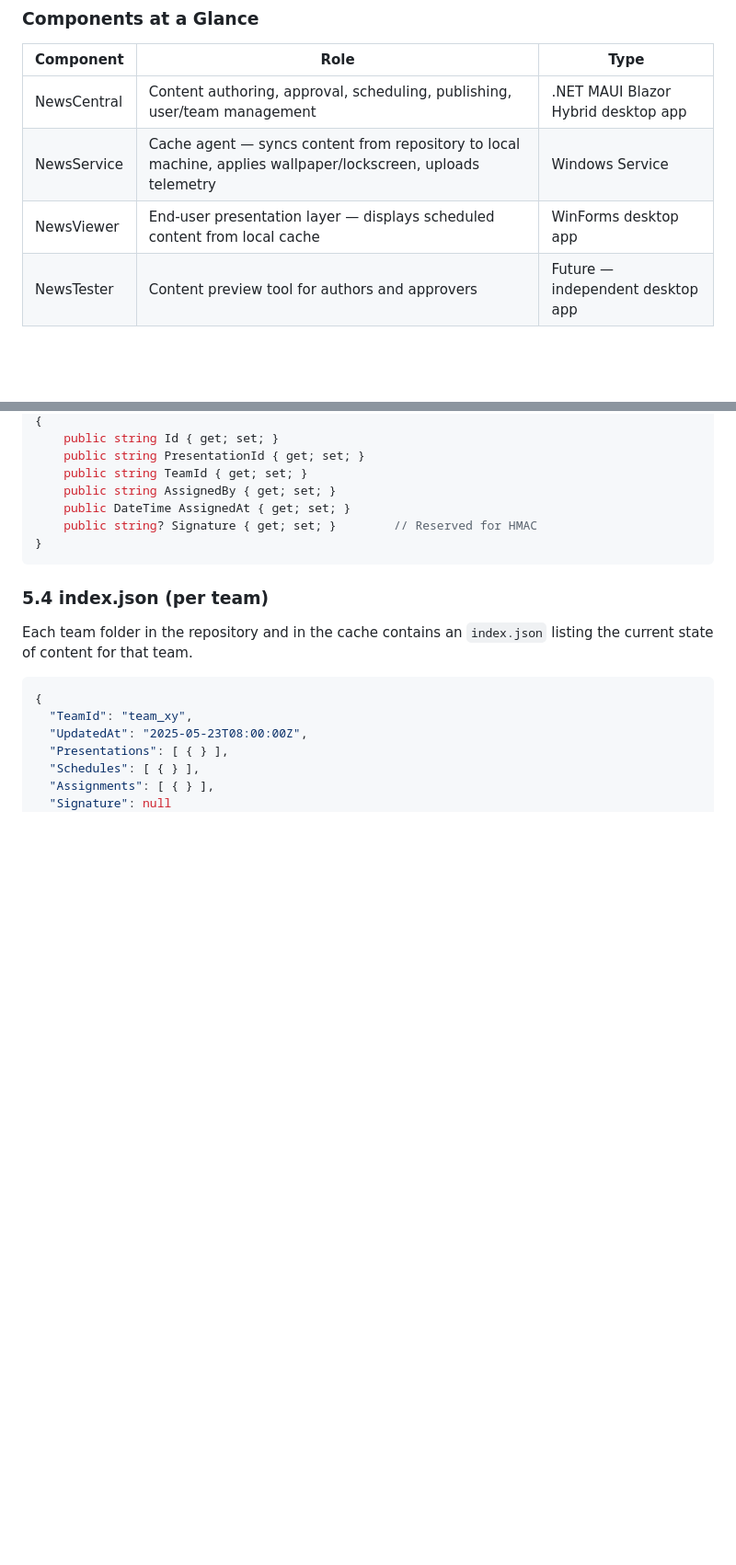
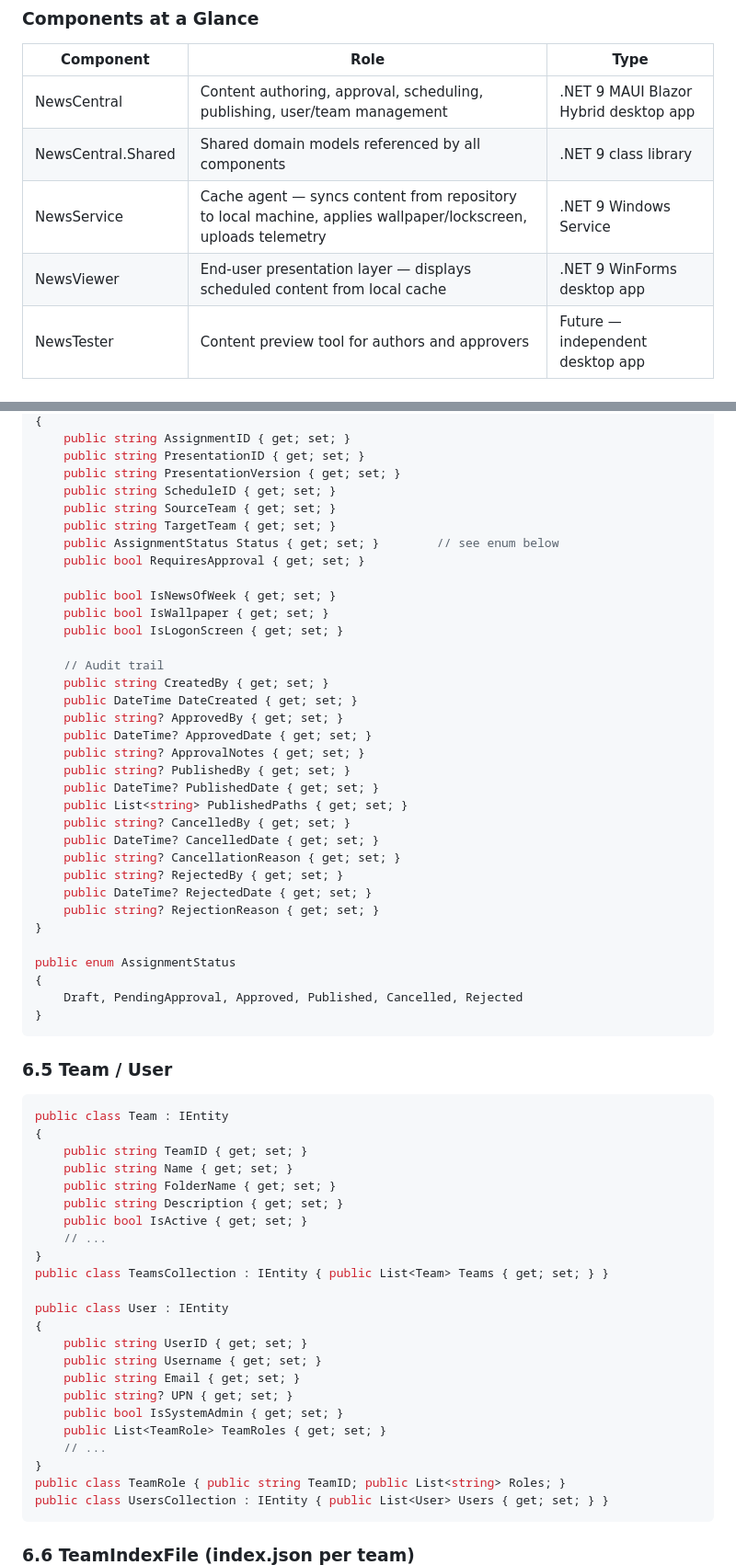
Before and after one commit to petrprachar/NewsCentral, a Markdown page: CLAUDE.md, 2 parts joined by grey strips. Shown at 92% size. Rendered like a GitHub page; blank space fills up the shorter version.

````diff
--- a/CLAUDE.md
+++ b/CLAUDE.md
@@ -37,9 +39,10 @@ The solution provides a structured communication channel between content author
 
 | Component | Role | Type |
 |---|---|---|
-| NewsCentral | Content authoring, approval, scheduling, publishing, user/team management | .NET MAUI Blazor Hybrid desktop app |
-| NewsService | Cache agent — syncs content from repository to local machine, applies wallpaper/lockscreen, uploads telemetry | Windows Service |
-| NewsViewer | End-user presentation layer — displays scheduled content from local cache | WinForms desktop app |
+| NewsCentral | Content authoring, approval, scheduling, publishing, user/team management | .NET 9 MAUI Blazor Hybrid desktop app |
+| NewsCentral.Shared | Shared domain models referenced by all components | .NET 9 class library |
+| NewsService | Cache agent — syncs content from repository to local machine, applies wallpaper/lockscreen, uploads telemetry | .NET 9 Windows Service |
+| NewsViewer | End-user presentation layer — displays scheduled content from local cache | .NET 9 WinForms desktop app |
 | NewsTester | Content preview tool for authors and approvers | Future — independent desktop app |
 
 ---
@@ -201,22 +319,67 @@ public class Assignment
 {
-    public string Id { get; set; }
-    public string PresentationId { get; set; }
-    public string TeamId { get; set; }
-    public string AssignedBy { get; set; }
-    public DateTime AssignedAt { get; set; }
-    public string? Signature { get; set; }        // Reserved for HMAC
+    public string AssignmentID { get; set; }
+    public string PresentationID { get; set; }
+    public string PresentationVersion { get; set; }
+    public string ScheduleID { get; set; }
+    public string SourceTeam { get; set; }
+    public string TargetTeam { get; set; }
+    public AssignmentStatus Status { get; set; }        // see enum below
+    public bool RequiresApproval { get; set; }
+
+    public bool IsNewsOfWeek { get; set; }
+    public bool IsWallpaper { get; set; }
+    public bool IsLogonScreen { get; set; }
+
+    // Audit trail
+    public string CreatedBy { get; set; }
+    public DateTime DateCreated { get; set; }
+    public string? ApprovedBy { get; set; }
+    public DateTime? ApprovedDate { get; set; }
+    public string? ApprovalNotes { get; set; }
+    public string? PublishedBy { get; set; }
+    public DateTime? PublishedDate { get; set; }
+    public List<string> PublishedPaths { get; set; }
+    public string? CancelledBy { get; set; }
+    public DateTime? CancelledDate { get; set; }
+    public string? CancellationReason { get; set; }
+    public string? RejectedBy { get; set; }
+    public DateTime? RejectedDate { get; set; }
+    public string? RejectionReason { get; set; }
+}
+
+public enum AssignmentStatus
+{
+    Draft, PendingApproval, Approved, Published, Cancelled, Rejected
 }
 ```
 
-### 5.4 index.json (per team)
+### 6.5 Team / User
 
-Each team folder in the repository and in the cache contains an `index.json` listing the current state of content for that team.
+```csharp
+public class Team : IEntity
+{
+    public string TeamID { get; set; }
+    public string Name { get; set; }
+    public string FolderName { get; set; }
+    public string Description { get; set; }
+    public bool IsActive { get; set; }
+    // ...
+}
+public class TeamsCollection : IEntity { public List<Team> Teams { get; set; } }
 
-```json
+public class User : IEntity
 {
-  "TeamId": "team_xy",
-  "UpdatedAt": "2025-05-23T08:00:00Z",
-  "Presentations": [ { } ],
-  "Schedules": [ { } ],
-  "Assignments": [ { } ],
-  "Signature": null
+    public string UserID { get; set; }
+    public string Username { get; set; }
+    public string Email { get; set; }
+    public string? UPN { get; set; }
+    public bool IsSystemAdmin { get; set; }
+    public List<TeamRole> TeamRoles { get; set; }
+    // ...
+}
+public class TeamRole { public string TeamID; public List<string> Roles; }
+public class UsersCollection : IEntity { public List<User> Users { get; set; } }
+```
+
+### 6.6 TeamIndexFile (index.json per team)
+
````
Also changed, not shown: other parts of CLAUDE.md (+346 -235 lines).
